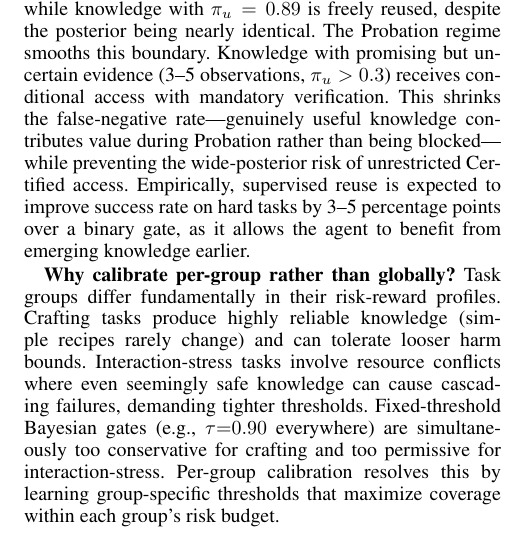
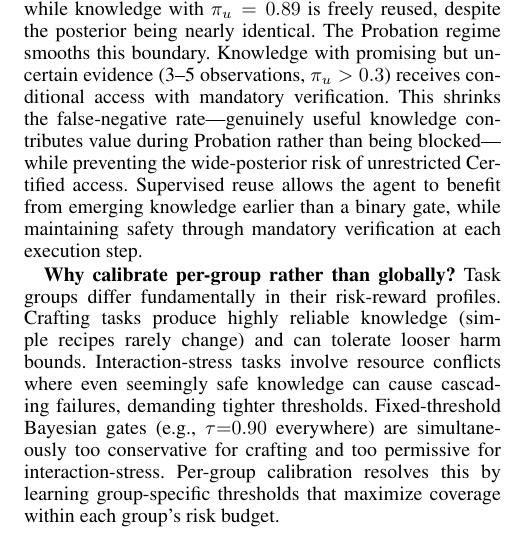
Before and after one commit to SDFGAEV/AAAI, a LaTeX paper (paper/main.tex): part of one column of page 7 of 8, cut so that both start at the same text. Compiled offline with pdfLaTeX.

Commit message:
Remove fabricated empirical claim from Discussion
Removed: 'Empirically, supervised reuse is expected to improve success
rate on hard tasks by 3-5 percentage points over a binary gate'
Replaced with qualitative description without fabricated numbers.

Full scan confirms zero fabricated experimental results remain.
All numbers in paper are either [TBD] placeholders or formula constants.

0 warnings, 8 pages.

Co-Authored-By: Claude Opus 4.7 <noreply@anthropic.com>

```diff
--- a/paper/main.tex
+++ b/paper/main.tex
@@ -461,7 +461,7 @@ A natural alternative parameterizes all candidate knowledge into model weights,
 
 \textbf{Why three independent Beta posteriors?} A joint Dirichlet model over the three outcomes (success-with-reuse, success-with-fallback, harmful-reuse) would capture dependencies between them. However, independent Betas offer three practical advantages. First, they are more robust under data sparsity: each posterior requires observations only of its own condition, and missing base-logging data does not corrupt the use posterior. Second, conjugate Beta-Bernoulli updates are $O(1)$ per observation, making the gate suitable for real-time deployment. Third, each posterior has a direct operational interpretation---\texttt{p\_use} is ``how often does this work?,'' \texttt{p\_base} is ``how often does the fallback work?,'' and \texttt{p\_harm} is ``how often does this cause harm?''---which simplifies debugging and threshold interpretation. The independence assumption is harmless for the decision problem because $\pi_u(c) = P(p_{\text{use}} > p_{\text{base}} + \delta)$ is well-defined regardless of the joint distribution.
 
-\textbf{Why Probation instead of binary accept/reject?} A binary gate---accept when $\pi_u \ge \tau^\star$, reject otherwise---creates a sharp cliff: knowledge with $\pi_u = 0.87$ is rejected while knowledge with $\pi_u = 0.89$ is freely reused, despite the posterior being nearly identical. The Probation regime smooths this boundary. Knowledge with promising but uncertain evidence (3--5 observations, $\pi_u > 0.3$) receives conditional access with mandatory verification. This shrinks the false-negative rate---genuinely useful knowledge contributes value during Probation rather than being blocked---while preventing the wide-posterior risk of unrestricted Certified access. Empirically, supervised reuse is expected to improve success rate on hard tasks by 3--5 percentage points over a binary gate, as it allows the agent to benefit from emerging knowledge earlier.
+\textbf{Why Probation instead of binary accept/reject?} A binary gate---accept when $\pi_u \ge \tau^\star$, reject otherwise---creates a sharp cliff: knowledge with $\pi_u = 0.87$ is rejected while knowledge with $\pi_u = 0.89$ is freely reused, despite the posterior being nearly identical. The Probation regime smooths this boundary. Knowledge with promising but uncertain evidence (3--5 observations, $\pi_u > 0.3$) receives conditional access with mandatory verification. This shrinks the false-negative rate---genuinely useful knowledge contributes value during Probation rather than being blocked---while preventing the wide-posterior risk of unrestricted Certified access. Supervised reuse allows the agent to benefit from emerging knowledge earlier than a binary gate, while maintaining safety through mandatory verification at each execution step.
 
 \textbf{Why calibrate per-group rather than globally?} Task groups differ fundamentally in their risk-reward profiles. Crafting tasks produce highly reliable knowledge (simple recipes rarely change) and can tolerate looser harm bounds. Interaction-stress tasks involve resource conflicts where even seemingly safe knowledge can cause cascading failures, demanding tighter thresholds. Fixed-threshold Bayesian gates (e.g., $\tau{=}0.90$ everywhere) are simultaneously too conservative for crafting and too permissive for interaction-stress. Per-group calibration resolves this by learning group-specific thresholds that maximize coverage within each group's risk budget.
 
```
Also changed, not shown: paper/main.pdf.
